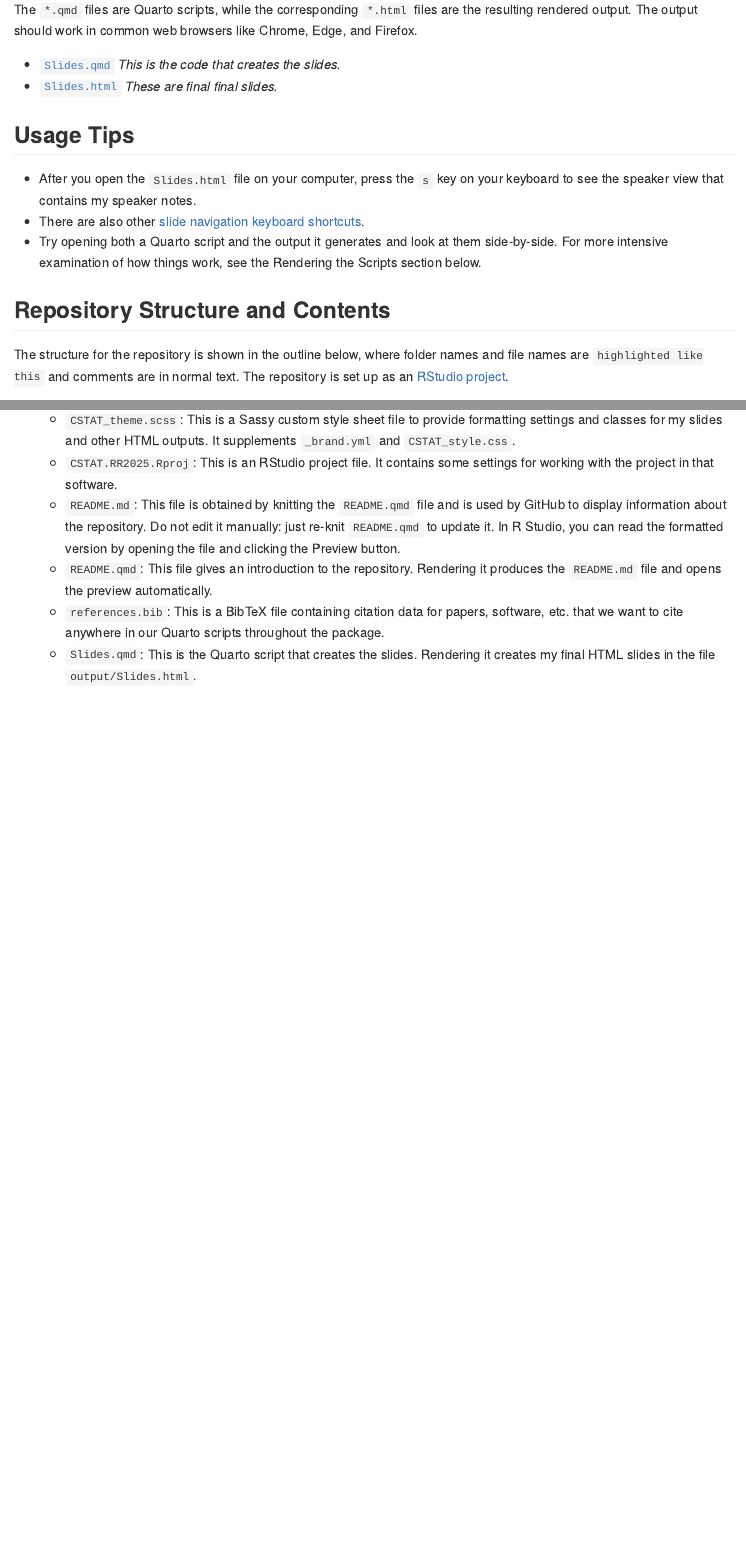
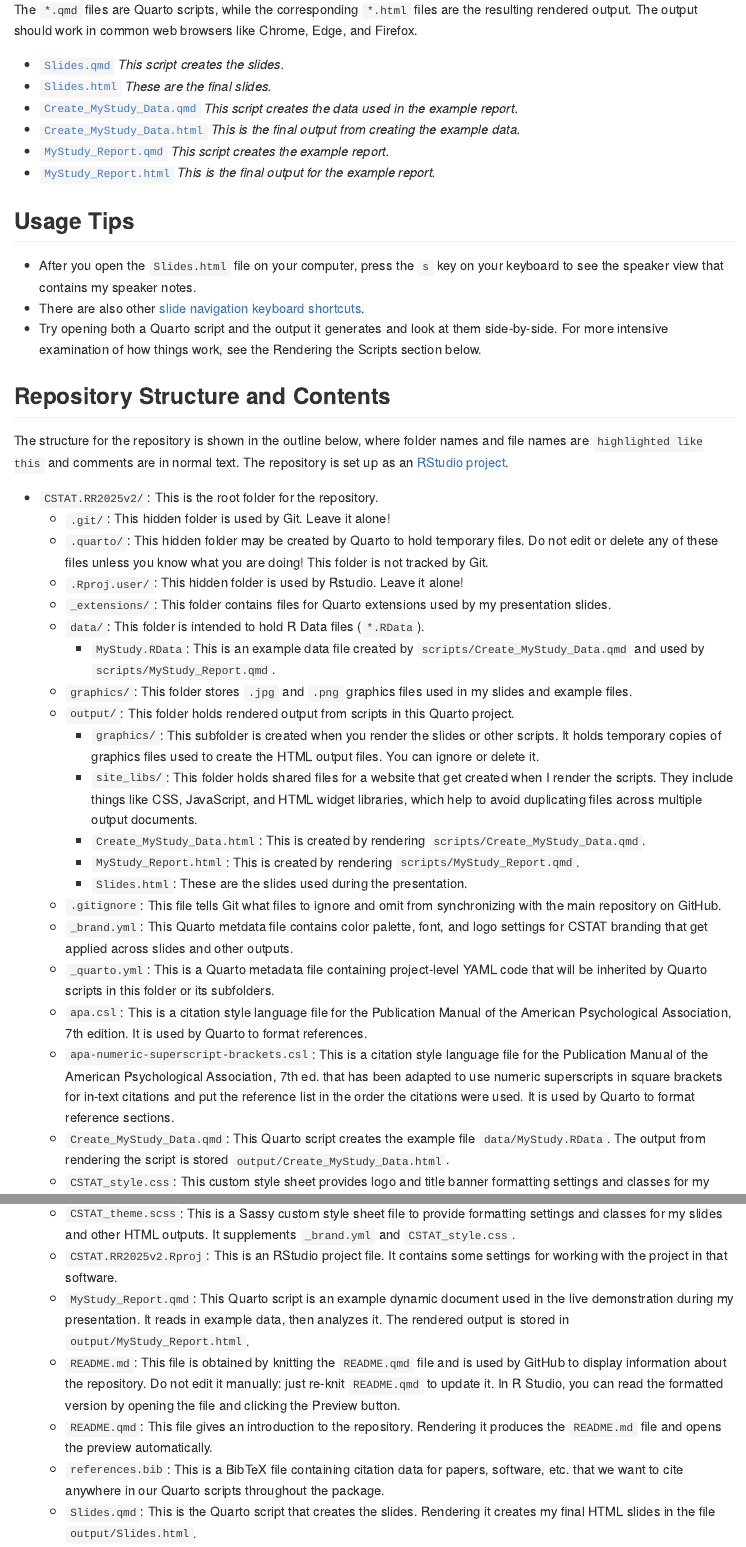
Before and after one commit to sjpierce/CSTAT.RR2025v2, a Quarto document (README.qmd): the page in a window 1100 px wide, from 730 px down, and a second part further down, joined at a grey line. The pictures show the output file README.md that the author committed with the source, drawn offline in the style of GitHub; badge pictures from the web are left out.

Commit message:
Update the README files.

```diff
--- a/README.qmd
+++ b/README.qmd
@@ -57,9 +57,17 @@
 like Chrome, Edge, and Firefox.
 
 * [`Slides.qmd`](https://github.com/sjpierce/CSTAT.RR2025v2/blob/main/Slides.qmd)
-  *This is the code that creates the slides.*
+  *This script creates the slides.*
 * [`Slides.html`](https://github.com/sjpierce/CSTAT.RR2025v2/blob/main/output/Slides.html)
-  *These are final final slides.*
+  *These are the final slides.*
+* [`Create_MyStudy_Data.qmd`](https://github.com/sjpierce/CSTAT.RR2025v2/blob/main/Create_MyStudy_Data.qmd)
+  *This script creates the data used in the example report.*
+* [`Create_MyStudy_Data.html`](https://github.com/sjpierce/CSTAT.RR2025v2/blob/main/output/Create_MyStudy_Data.html)
+  *This is the final output from creating the example data.*
+* [`MyStudy_Report.qmd`](https://github.com/sjpierce/CSTAT.RR2025v2/blob/main/MyStudy_Report.qmd)
+  *This script creates the example report.*
+* [`MyStudy_Report.html`](https://github.com/sjpierce/CSTAT.RR2025v2/blob/main/output/MyStudy_Report.html)
+  *This is the final output for the example report.*
 
 ## Usage Tips
 
@@ -77,7 +85,7 @@
 The repository is set up as an
 [RStudio project](https://support.rstudio.com/hc/en-us/articles/200526207-Using-RStudio-Projects).
 
-* `CSTAT.RR2025/`: This is the root folder for the repository.
+* `CSTAT.RR2025v2/`: This is the root folder for the repository.
     * `.git/`: This hidden folder is used by Git. Leave it alone!
     * `.quarto/`: This hidden folder may be created by Quarto to hold temporary
       files. Do not edit or delete any of these files unless you know what you
@@ -85,6 +93,10 @@
     * `.Rproj.user/`: This hidden folder is used by Rstudio. Leave it alone!
     * `_extensions/`: This folder contains files for Quarto extensions used by
       my presentation slides.
+    * `data/`: This folder is intended to hold R Data files (`*.RData`).
+        * `MyStudy.RData`: This is an example data file created by
+          `scripts/Create_MyStudy_Data.qmd` and used by
+          `scripts/MyStudy_Report.qmd`.
     * `graphics/`: This folder stores `.jpg` and `.png` graphics files used in
       my slides and example files.
     * `output/`: This folder holds rendered output from scripts in this Quarto
@@ -96,6 +108,10 @@
           created when I render the scripts. They include things like CSS,
           JavaScript, and HTML widget libraries, which help to avoid duplicating
           files across multiple output documents.
+        * `Create_MyStudy_Data.html`: This is created by rendering
+          `scripts/Create_MyStudy_Data.qmd`.
+        * `MyStudy_Report.html`: This is created by rendering
+          `scripts/MyStudy_Report.qmd`.
         * `Slides.html`: These are the slides used during the presentation.
     * `.gitignore`: This file tells Git what files to ignore and omit from
       synchronizing with the main repository on GitHub.
@@ -114,14 +130,21 @@
       in square brackets for in-text citations and put the reference list in
       the order the citations were used. It is used by Quarto to format
       reference sections.
+    * `Create_MyStudy_Data.qmd`: This Quarto script creates the example file
+      `data/MyStudy.RData`. The output from rendering the script is stored
+      `output/Create_MyStudy_Data.html`.
     * `CSTAT_style.css`: This custom style sheet provides logo and title banner
       formatting settings and classes for my HTML outputs. It supplements
       `_brand.yml` and `CSTAT_theme.scss`.
     * `CSTAT_theme.scss`: This is a Sassy custom style sheet file to provide
       formatting settings and classes for my slides and other HTML outputs. It
       supplements `_brand.yml` and `CSTAT_style.css`.
-    * `CSTAT.RR2025.Rproj`: This is an RStudio project file. It contains
+    * `CSTAT.RR2025v2.Rproj`: This is an RStudio project file. It contains
       some settings for working with the project in that software.
+    * `MyStudy_Report.qmd`: This Quarto script is an example dynamic document
+      used in the live demonstration during my presentation. It reads in example
+      data, then analyzes it. The rendered output is stored in
+      `output/MyStudy_Report.html`.
     * `README.md`: This file is obtained by knitting the `README.qmd` file and
       is used by GitHub to display information about the repository. Do not edit
       it manually: just re-knit `README.qmd` to update it. In R Studio, you can
```
Also changed, not shown: README.md.
